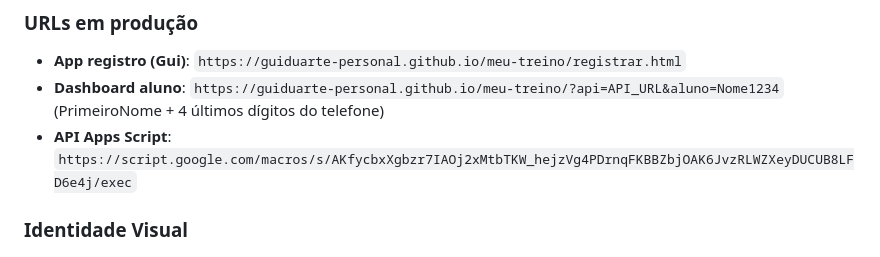
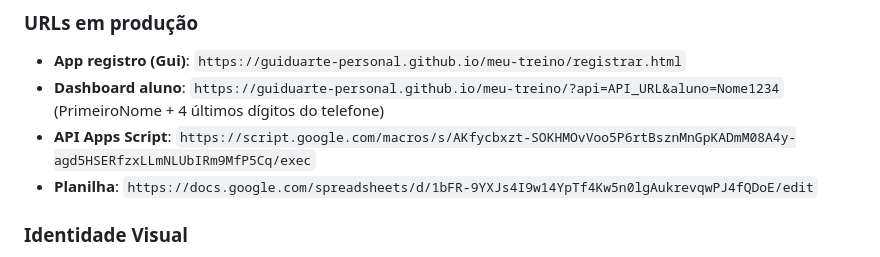
Before and after one commit to guiduarte-personal/meu-treino, a Markdown page: CLAUDE.md, the part around the change. Drawn GitHub-style.

Commit message:
atualiza URLs da API e planilha no CLAUDE.md
Co-Authored-By: Claude Opus 4.6 (1M context) <noreply@anthropic.com>

```diff
--- a/CLAUDE.md
+++ b/CLAUDE.md
@@ -20,7 +20,8 @@ Sistema gratuito de acompanhamento de treinos para o personal trainer Guilherme
 ### URLs em produção
 - **App registro (Gui)**: `https://guiduarte-personal.github.io/meu-treino/registrar.html`
 - **Dashboard aluno**: `https://guiduarte-personal.github.io/meu-treino/?api=API_URL&aluno=Nome1234` (PrimeiroNome + 4 últimos dígitos do telefone)
-- **API Apps Script**: `https://script.google.com/macros/s/AKfycbxXgbzr7IAOj2xMtbTKW_hejzVg4PDrnqFKBBZbjOAK6JvzRLWZXeyDUCUB8LFD6e4j/exec`
+- **API Apps Script**: `https://script.google.com/macros/s/AKfycbxzt-SOKHMOvVoo5P6rtBsznMnGpKADmM08A4y-agd5HSERfzxLLmNLUbIRm9MfP5Cq/exec`
+- **Planilha**: `https://docs.google.com/spreadsheets/d/1bFR-9YXJs4I9w14YpTf4Kw5n0lgAukrevqwPJ4fQDoE/edit`
 
 ### Identidade Visual
 - **Marca**: GUI PERSONAL
```
